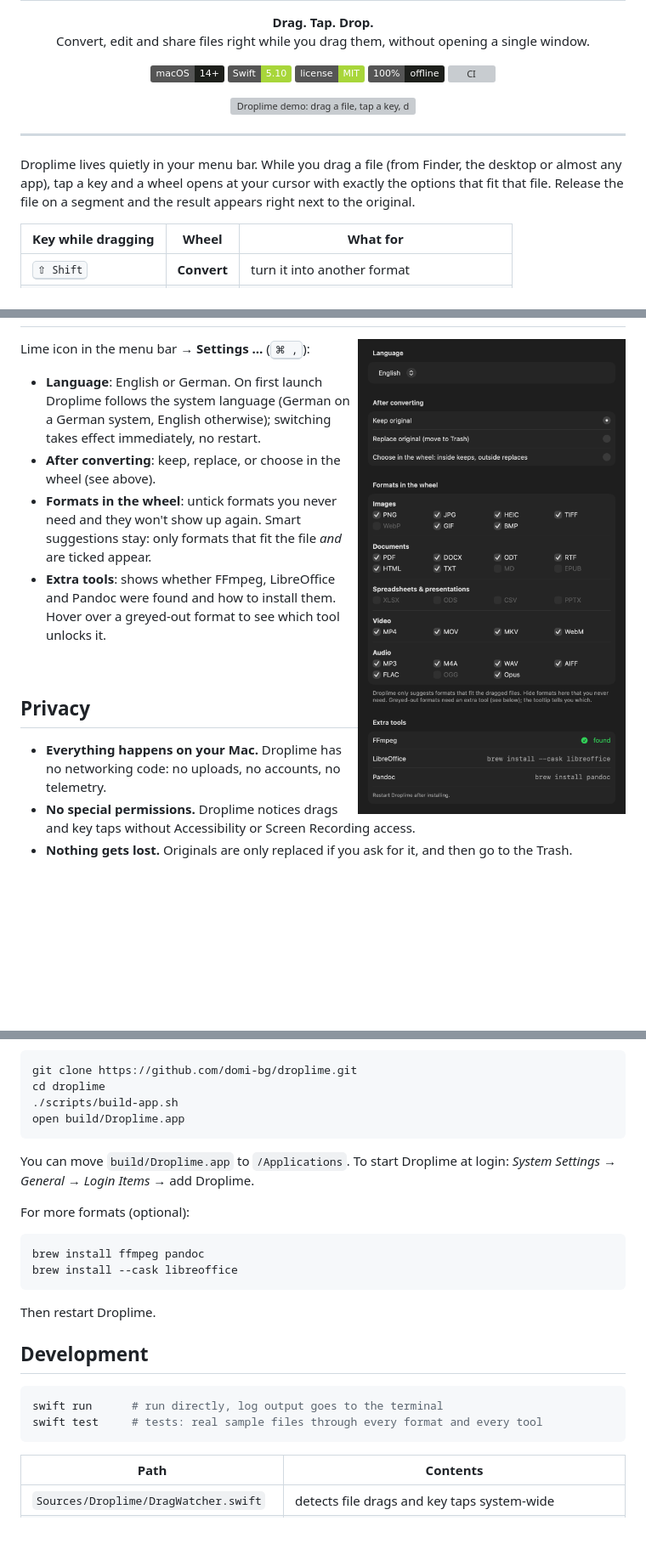
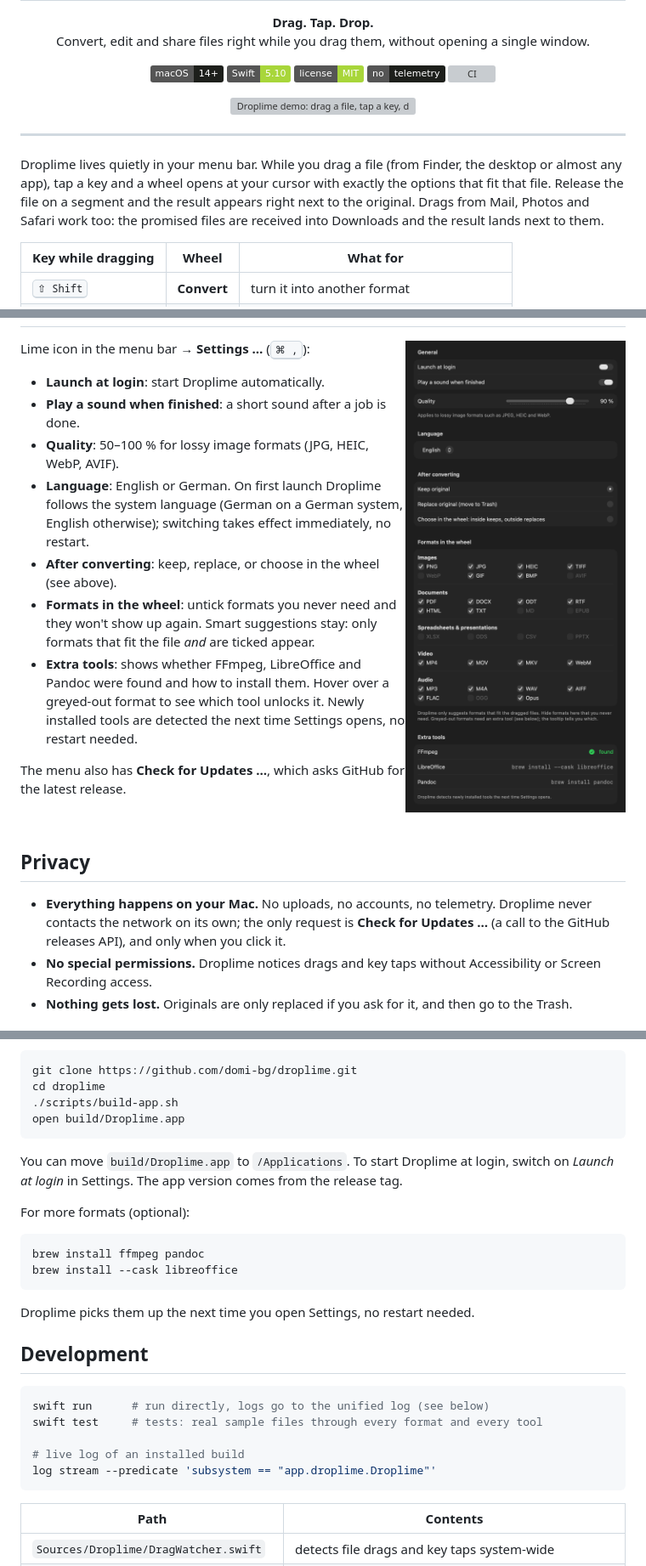
Before and after one commit to domi-bg/droplime, a Markdown page: README.md, 3 parts joined by grey strips. Shown: that part at 85% size. GitHub-like rendering; pictures changed too: docs/images/settings.png; badges without logos; blank space fills up the shorter version; grey boxes are pictures that could not be loaded.

Commit message:
Document progress, file promises, new settings and the update check

````diff
--- a/README.md
+++ b/README.md
@@ -13,7 +13,7 @@
   <img alt="macOS 14+" src="https://img.shields.io/badge/macOS-14%2B-1d1f1b?logo=apple">
   <img alt="Swift" src="https://img.shields.io/badge/Swift-5.10-a8d63a?logo=swift&logoColor=white">
   <img alt="License: MIT" src="https://img.shields.io/badge/license-MIT-a8d63a">
-  <img alt="Offline" src="https://img.shields.io/badge/100%25-offline-1d1f1b">
+  <img alt="Offline" src="https://img.shields.io/badge/no-telemetry-1d1f1b">
   <img alt="CI" src="https://github.com/domi-bg/droplime/actions/workflows/ci.yml/badge.svg">
 </p>
 
@@ -23,7 +23,7 @@
 
 ---
 
-Droplime lives quietly in your menu bar. While you drag a file (from Finder, the desktop or almost any app), tap a key and a wheel opens at your cursor with exactly the options that fit that file. Release the file on a segment and the result appears right next to the original.
+Droplime lives quietly in your menu bar. While you drag a file (from Finder, the desktop or almost any app), tap a key and a wheel opens at your cursor with exactly the options that fit that file. Release the file on a segment and the result appears right next to the original. Drags from Mail, Photos and Safari work too: the promised files are received into Downloads and the result lands next to them.
 
 | Key while dragging | Wheel | What for |
 |---|---|---|
@@ -128,16 +130,21 @@ Actions work with everything: files, folders, mixed selections.
 
 Lime icon in the menu bar → **Settings …** (<kbd>⌘ ,</kbd>):
 
+- **Launch at login**: start Droplime automatically.
+- **Play a sound when finished**: a short sound after a job is done.
+- **Quality**: 50–100 % for lossy image formats (JPG, HEIC, WebP, AVIF).
 - **Language**: English or German. On first launch Droplime follows the system language (German on a German system, English otherwise); switching takes effect immediately, no restart.
 - **After converting**: keep, replace, or choose in the wheel (see above).
 - **Formats in the wheel**: untick formats you never need and they won't show up again. Smart suggestions stay: only formats that fit the file *and* are ticked appear.
-- **Extra tools**: shows whether FFmpeg, LibreOffice and Pandoc were found and how to install them. Hover over a greyed-out format to see which tool unlocks it.
+- **Extra tools**: shows whether FFmpeg, LibreOffice and Pandoc were found and how to install them. Hover over a greyed-out format to see which tool unlocks it. Newly installed tools are detected the next time Settings opens, no restart needed.
+
+The menu also has **Check for Updates …**, which asks GitHub for the latest release.
 
 <br clear="right">
 
 ## Privacy
 
-- **Everything happens on your Mac.** Droplime has no networking code: no uploads, no accounts, no telemetry.
+- **Everything happens on your Mac.** No uploads, no accounts, no telemetry. Droplime never contacts the network on its own; the only request is **Check for Updates …** (a call to the GitHub releases API), and only when you click it.
 - **No special permissions.** Droplime notices drags and key taps without Accessibility or Screen Recording access.
 - **Nothing gets lost.** Originals are only replaced if you ask for it, and then go to the Trash.
 
@@ -154,7 +161,7 @@ cd droplime
 open build/Droplime.app
 ```
 
-You can move `build/Droplime.app` to `/Applications`. To start Droplime at login: *System Settings → General → Login Items* → add Droplime.
+You can move `build/Droplime.app` to `/Applications`. To start Droplime at login, switch on *Launch at login* in Settings. The app version comes from the release tag.
 
 For more formats (optional):
 
@@ -163,13 +170,16 @@ brew install ffmpeg pandoc
 brew install --cask libreoffice
 ```
 
-Then restart Droplime.
+Droplime picks them up the next time you open Settings, no restart needed.
 
 ## Development
 
 ```bash
-swift run      # run directly, log output goes to the terminal
+swift run      # run directly, logs go to the unified log (see below)
 swift test     # tests: real sample files through every format and every tool
+
+# live log of an installed build
+log stream --predicate 'subsystem == "app.droplime.Droplime"'
 ```
 
 | Path | Contents |
````
Also changed, not shown: other parts of README.md (+9 -5 lines), docs/demo-video.md (+7 -7 lines).
